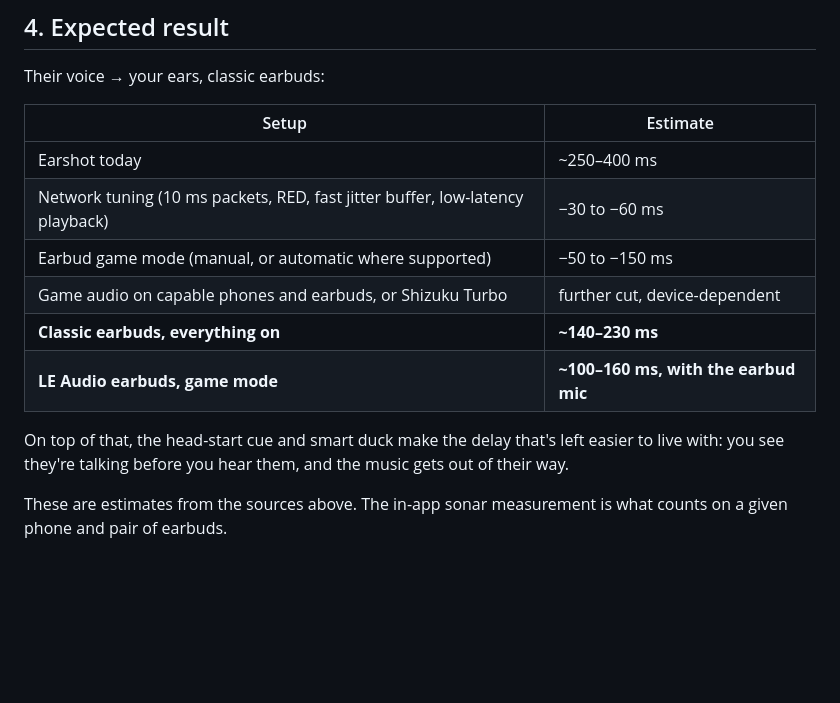
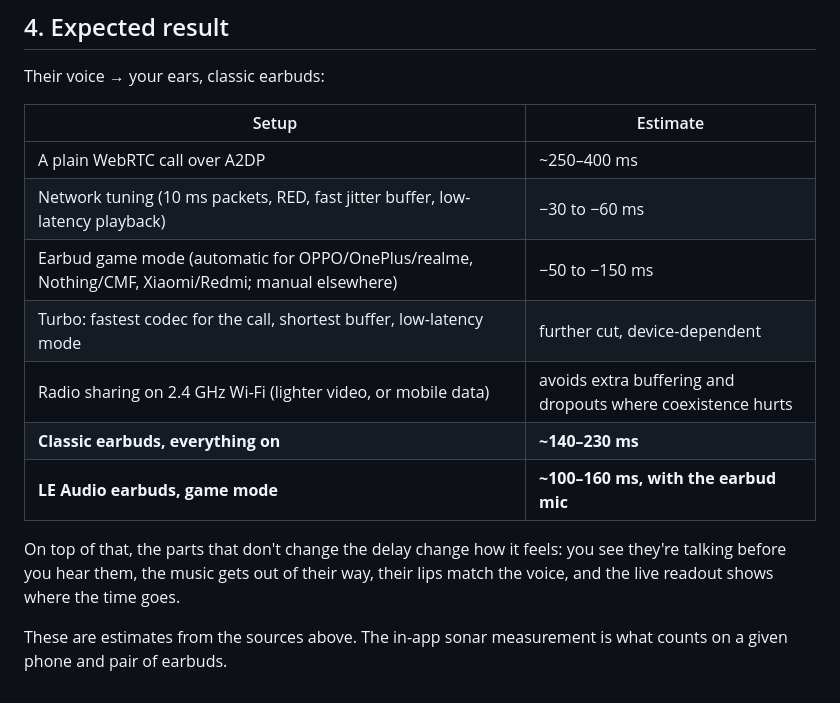
Before and after one commit to Nomskis/Bluetooth, a Markdown page: docs/research/latency.md, the part around the change. Drawn GitHub-style; blank space fills up the shorter version.

Commit message:
Research: expected result table covers everything now built
Co-Authored-By: Claude Opus 5.5 <noreply@anthropic.com>
Claude-Session: https://claude.ai/code/session_01KuUL6VUCV3U4AtKAjM7Tj3

```diff
--- a/docs/research/latency.md
+++ b/docs/research/latency.md
@@ -268,16 +268,17 @@ Their voice → your ears, classic earbuds:
 
 | Setup | Estimate |
 | --- | --- |
-| Earshot today | ~250–400 ms |
+| A plain WebRTC call over A2DP | ~250–400 ms |
 | Network tuning (10 ms packets, RED, fast jitter buffer, low-latency playback) | −30 to −60 ms |
-| Earbud game mode (manual, or automatic where supported) | −50 to −150 ms |
-| Game audio on capable phones and earbuds, or Shizuku Turbo | further cut, device-dependent |
+| Earbud game mode (automatic for OPPO/OnePlus/realme, Nothing/CMF, Xiaomi/Redmi; manual elsewhere) | −50 to −150 ms |
+| Turbo: fastest codec for the call, shortest buffer, low-latency mode | further cut, device-dependent |
+| Radio sharing on 2.4 GHz Wi-Fi (lighter video, or mobile data) | avoids extra buffering and dropouts where coexistence hurts |
 | **Classic earbuds, everything on** | **~140–230 ms** |
 | **LE Audio earbuds, game mode** | **~100–160 ms, with the earbud mic** |
 
-On top of that, the head-start cue and smart duck make the delay that's left
-easier to live with: you see they're talking before you hear them, and the music
-gets out of their way.
+On top of that, the parts that don't change the delay change how it feels:
+you see they're talking before you hear them, the music gets out of their way,
+their lips match the voice, and the live readout shows where the time goes.
 
 These are estimates from the sources above. The in-app sonar measurement is
 what counts on a given phone and pair of earbuds.
```
